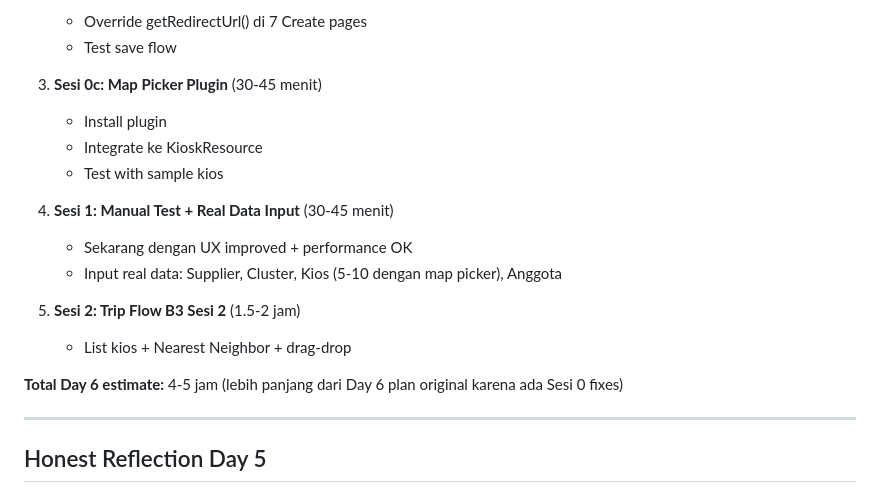
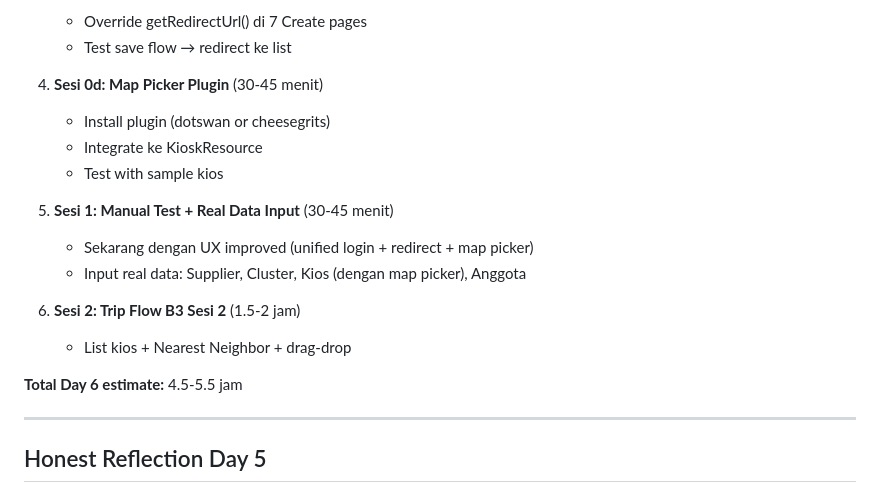
Before and after one commit to Qontas/dodol-app, a Markdown page: NEXT_SESSION.md, the part around one of its changes. GitHub-like rendering.

```diff
--- a/NEXT_SESSION.md
+++ b/NEXT_SESSION.md
@@ -303,19 +368,19 @@ php artisan config:cache
     - Override getRedirectUrl() di 7 Create pages
-    - Test save flow
+    - Test save flow → redirect ke list
 
-3. **Sesi 0c: Map Picker Plugin** (30-45 menit)
-    - Install plugin
+4. **Sesi 0d: Map Picker Plugin** (30-45 menit)
+    - Install plugin (dotswan or cheesegrits)
     - Integrate ke KioskResource
     - Test with sample kios
 
-4. **Sesi 1: Manual Test + Real Data Input** (30-45 menit)
-    - Sekarang dengan UX improved + performance OK
-    - Input real data: Supplier, Cluster, Kios (5-10 dengan map picker), Anggota
+5. **Sesi 1: Manual Test + Real Data Input** (30-45 menit)
+    - Sekarang dengan UX improved (unified login + redirect + map picker)
+    - Input real data: Supplier, Cluster, Kios (dengan map picker), Anggota
 
-5. **Sesi 2: Trip Flow B3 Sesi 2** (1.5-2 jam)
+6. **Sesi 2: Trip Flow B3 Sesi 2** (1.5-2 jam)
     - List kios + Nearest Neighbor + drag-drop
 
-**Total Day 6 estimate:** 4-5 jam (lebih panjang dari Day 6 plan original karena ada Sesi 0 fixes)
+**Total Day 6 estimate:** 4.5-5.5 jam
 
 ---
 
```
Also changed, not shown: other parts of NEXT_SESSION.md (+69 -4 lines).
